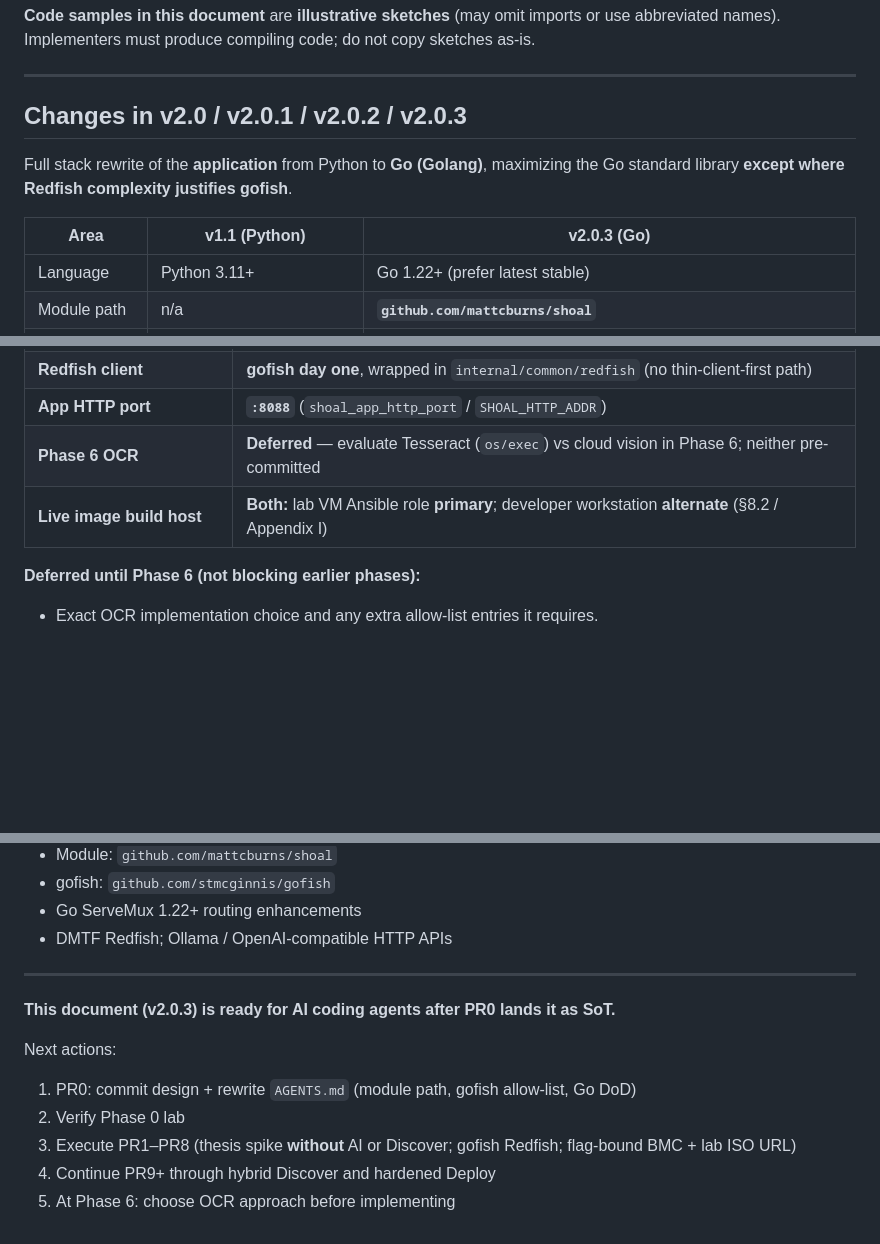
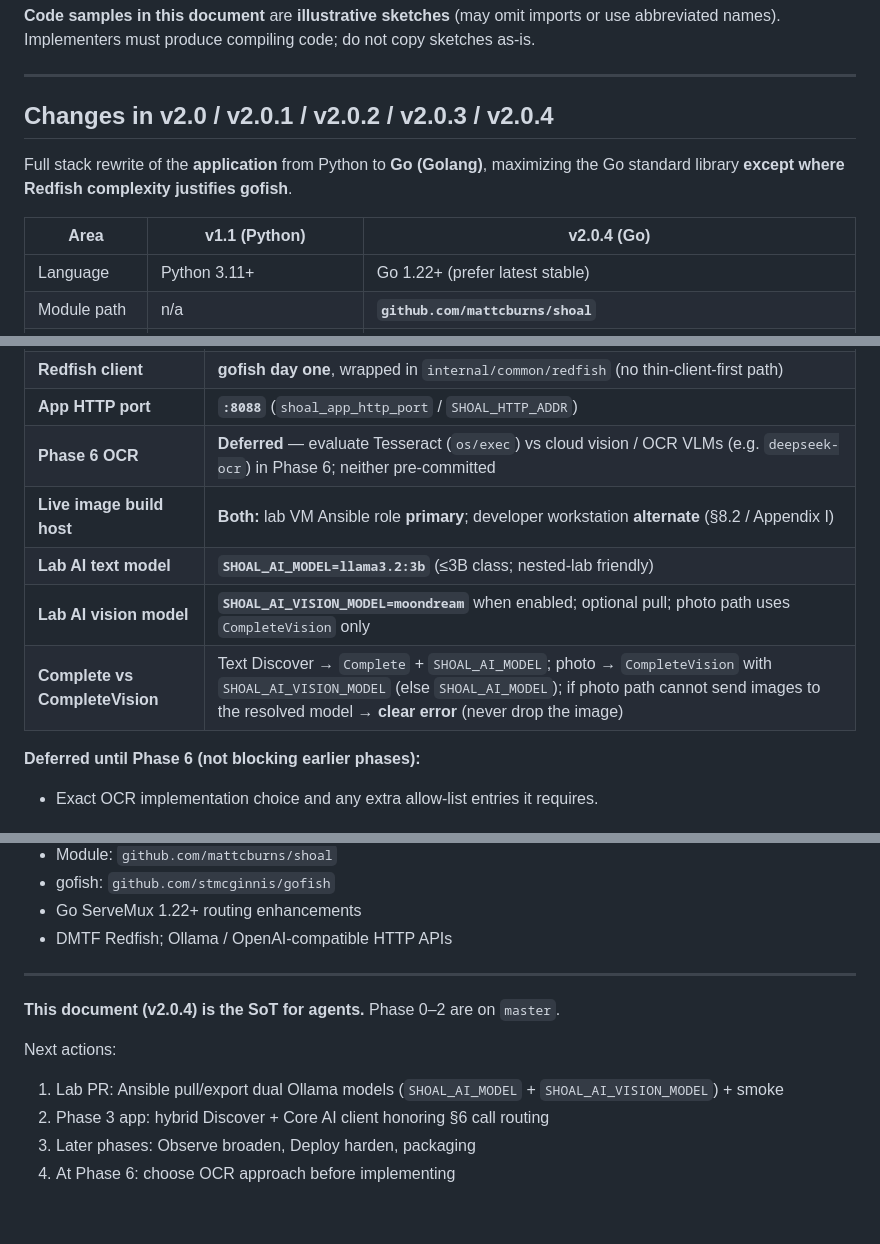
Before and after one commit to mattcburns/shoal, a Markdown page: SHOAL_COMPREHENSIVE_DESIGN_AND_IMPLEMENTATION_PLAN.md, 3 parts joined by grey strips. GitHub-like rendering; blank space fills up the shorter version.

```diff
--- a/SHOAL_COMPREHENSIVE_DESIGN_AND_IMPLEMENTATION_PLAN.md
+++ b/SHOAL_COMPREHENSIVE_DESIGN_AND_IMPLEMENTATION_PLAN.md
@@ -28,11 +28,11 @@ This is a **language/stack revision** of the v1.1 product design — not a green
 
 ---
 
-## Changes in v2.0 / v2.0.1 / v2.0.2 / v2.0.3
+## Changes in v2.0 / v2.0.1 / v2.0.2 / v2.0.3 / v2.0.4
 
 Full stack rewrite of the **application** from Python to **Go (Golang)**, maximizing the Go standard library **except where Redfish complexity justifies gofish**.
 
-| Area | v1.1 (Python) | v2.0.3 (Go) |
+| Area | v1.1 (Python) | v2.0.4 (Go) |
 |------|---------------|-------------|
 | Language | Python 3.11+ | Go 1.22+ (prefer latest stable) |
 | Module path | n/a | **`github.com/mattcburns/shoal`** |
@@ -1563,8 +1600,11 @@ go test ./...
 | **Module path** | **`github.com/mattcburns/shoal`** |
 | **Redfish client** | **gofish day one**, wrapped in `internal/common/redfish` (no thin-client-first path) |
 | **App HTTP port** | **`:8088`** (`shoal_app_http_port` / `SHOAL_HTTP_ADDR`) |
-| **Phase 6 OCR** | **Deferred** — evaluate Tesseract (`os/exec`) vs cloud vision in Phase 6; neither pre-committed |
+| **Phase 6 OCR** | **Deferred** — evaluate Tesseract (`os/exec`) vs cloud vision / OCR VLMs (e.g. `deepseek-ocr`) in Phase 6; neither pre-committed |
 | **Live image build host** | **Both:** lab VM Ansible role **primary**; developer workstation **alternate** (§8.2 / Appendix I) |
+| **Lab AI text model** | **`SHOAL_AI_MODEL=llama3.2:3b`** (≤3B class; nested-lab friendly) |
+| **Lab AI vision model** | **`SHOAL_AI_VISION_MODEL=moondream`** when enabled; optional pull; photo path uses `CompleteVision` only |
+| **Complete vs CompleteVision** | Text Discover → `Complete` + `SHOAL_AI_MODEL`; photo → `CompleteVision` with `SHOAL_AI_VISION_MODEL` (else `SHOAL_AI_MODEL`); if photo path cannot send images to the resolved model → **clear error** (never drop the image) |
 
 **Deferred until Phase 6 (not blocking earlier phases):**
 
@@ -1584,11 +1624,10 @@ go test ./...
 
 ---
 
-**This document (v2.0.3) is ready for AI coding agents after PR0 lands it as SoT.**
+**This document (v2.0.4) is the SoT for agents.** Phase 0–2 are on `master`.
 
 Next actions:
-1. PR0: commit design + rewrite `AGENTS.md` (module path, gofish allow-list, Go DoD)
-2. Verify Phase 0 lab
-3. Execute PR1–PR8 (thesis spike **without** AI or Discover; gofish Redfish; flag-bound BMC + lab ISO URL)
-4. Continue PR9+ through hybrid Discover and hardened Deploy
-5. At Phase 6: choose OCR approach before implementing
+1. Lab PR: Ansible pull/export dual Ollama models (`SHOAL_AI_MODEL` + `SHOAL_AI_VISION_MODEL`) + smoke
+2. Phase 3 app: hybrid Discover + Core AI client honoring §6 call routing
+3. Later phases: Observe broaden, Deploy harden, packaging
+4. At Phase 6: choose OCR approach before implementing
```
Also changed, not shown: other parts of SHOAL_COMPREHENSIVE_DESIGN_AND_IMPLEMENTATION_PLAN.md (+48 -11 lines), AGENTS.md (+24 -10 lines).
